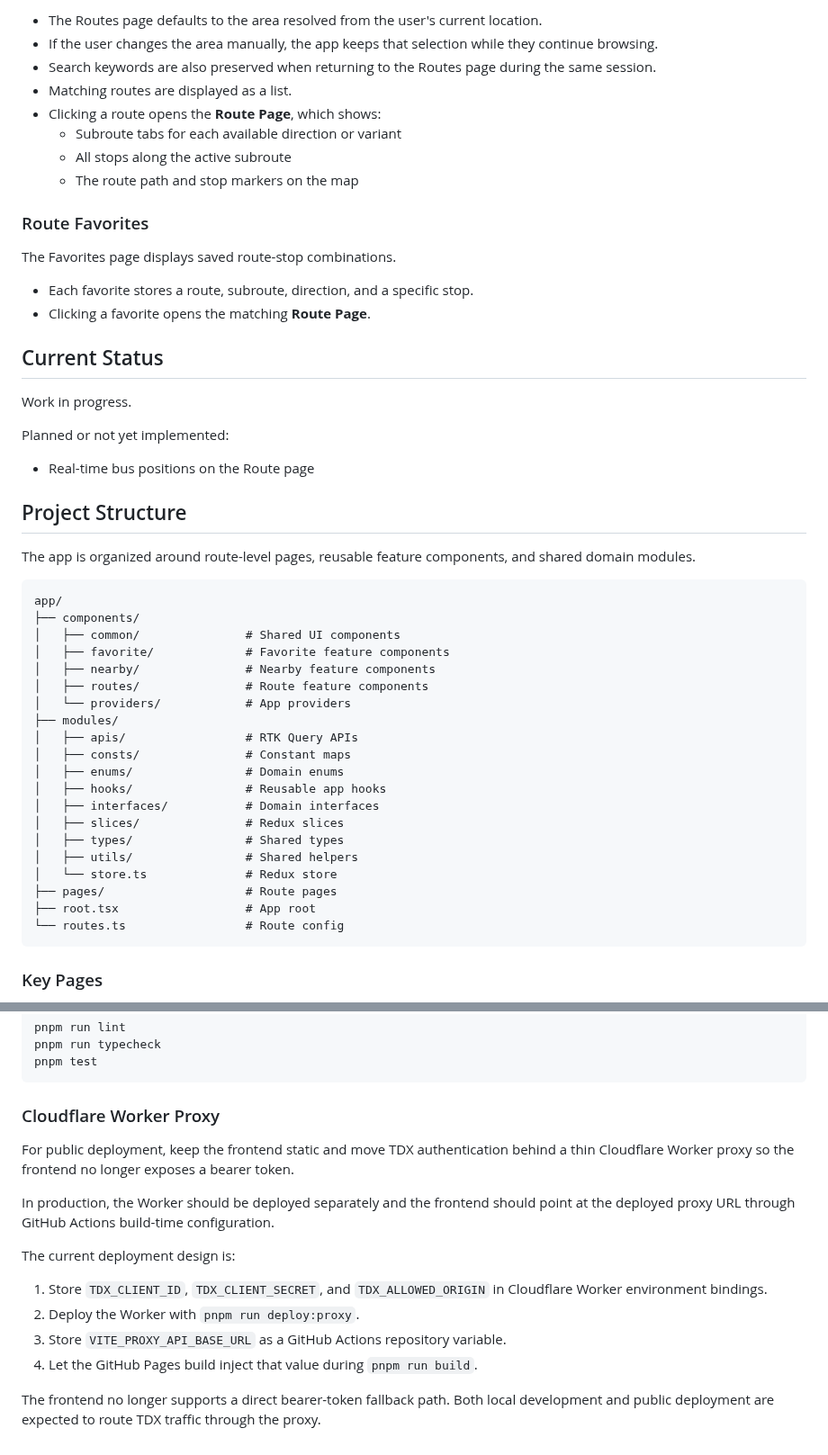
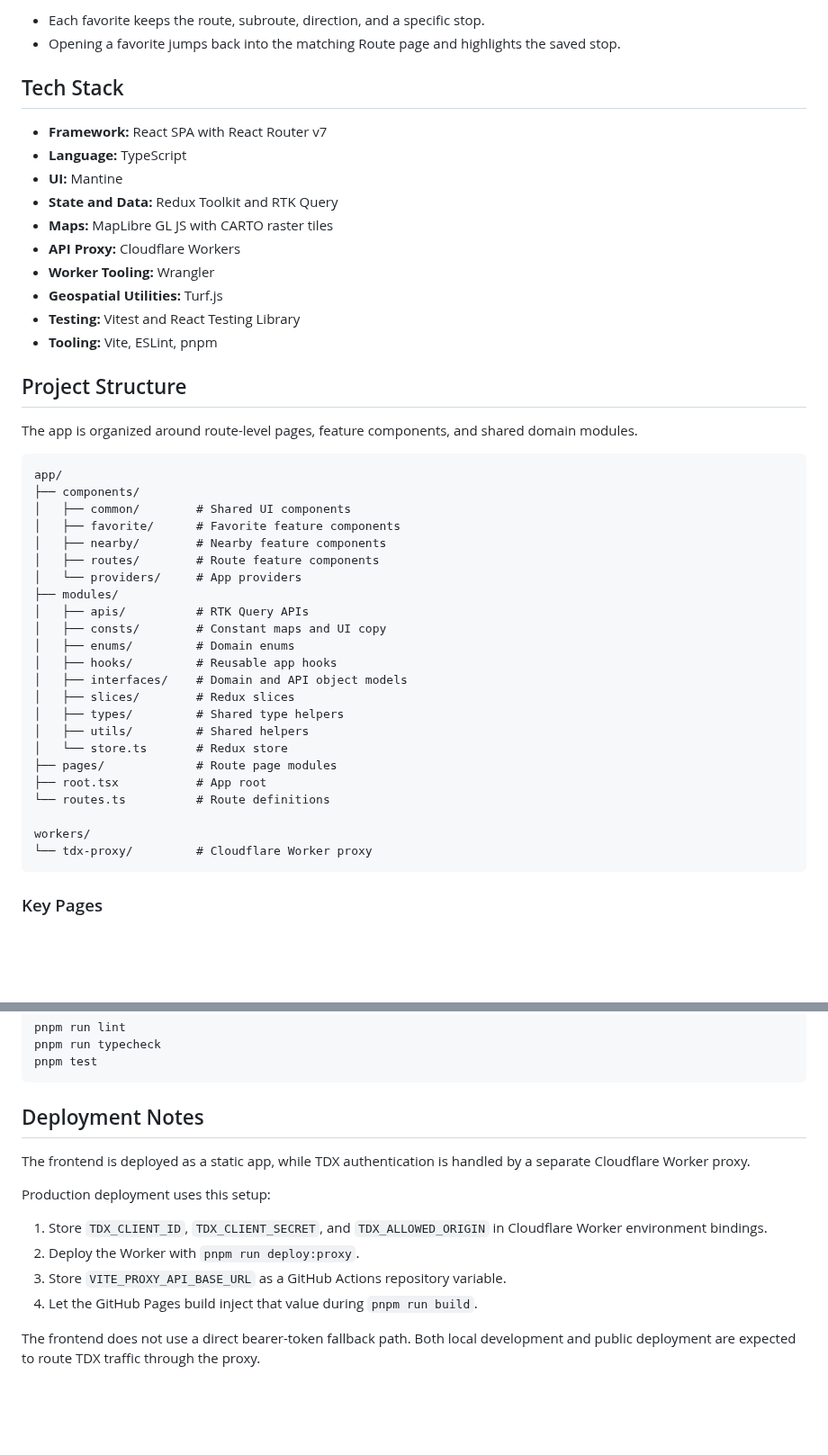
Before and after one commit to clhuang224/bus, a Markdown page: README.md, 2 parts joined by grey strips. Shown at 90% size. Drawn GitHub-style; blank space fills up the shorter version.

````diff
--- a/README.md
+++ b/README.md
@@ -51,53 +42,48 @@ Users can search routes within the selected service area.
 
-- The Routes page defaults to the area resolved from the user's current location.
-- If the user changes the area manually, the app keeps that selection while they continue browsing.
-- Search keywords are also preserved when returning to the Routes page during the same session.
-- Matching routes are displayed as a list.
-- Clicking a route opens the **Route Page**, which shows:
-  - Subroute tabs for each available direction or variant
-  - All stops along the active subroute
-  - The route path and stop markers on the map
+- Each favorite keeps the route, subroute, direction, and a specific stop.
+- Opening a favorite jumps back into the matching Route page and highlights the saved stop.
 
-### Route Favorites
+## Tech Stack
 
-The Favorites page displays saved route-stop combinations.
-
-- Each favorite stores a route, subroute, direction, and a specific stop.
-- Clicking a favorite opens the matching **Route Page**.
-
-## Current Status
-
-Work in progress.
-
-Planned or not yet implemented:
-
-- Real-time bus positions on the Route page
+- **Framework:** React SPA with React Router v7
+- **Language:** TypeScript
+- **UI:** Mantine
+- **State and Data:** Redux Toolkit and RTK Query
+- **Maps:** MapLibre GL JS with CARTO raster tiles
+- **API Proxy:** Cloudflare Workers
+- **Worker Tooling:** Wrangler
+- **Geospatial Utilities:** Turf.js
+- **Testing:** Vitest and React Testing Library
+- **Tooling:** Vite, ESLint, pnpm
 
 ## Project Structure
 
-The app is organized around route-level pages, reusable feature components, and shared domain modules.
+The app is organized around route-level pages, feature components, and shared domain modules.
 
 ```text
 app/
 ├── components/
-│   ├── common/               # Shared UI components
-│   ├── favorite/             # Favorite feature components
-│   ├── nearby/               # Nearby feature components
-│   ├── routes/               # Route feature components
-│   └── providers/            # App providers
+│   ├── common/        # Shared UI components
+│   ├── favorite/      # Favorite feature components
+│   ├── nearby/        # Nearby feature components
+│   ├── routes/        # Route feature components
+│   └── providers/     # App providers
 ├── modules/
-│   ├── apis/                 # RTK Query APIs
-│   ├── consts/               # Constant maps
-│   ├── enums/                # Domain enums
-│   ├── hooks/                # Reusable app hooks
-│   ├── interfaces/           # Domain interfaces
-│   ├── slices/               # Redux slices
-│   ├── types/                # Shared types
-│   ├── utils/                # Shared helpers
-│   └── store.ts              # Redux store
-├── pages/                    # Route pages
-├── root.tsx                  # App root
-└── routes.ts                 # Route config
+│   ├── apis/          # RTK Query APIs
+│   ├── consts/        # Constant maps and UI copy
+│   ├── enums/         # Domain enums
+│   ├── hooks/         # Reusable app hooks
+│   ├── interfaces/    # Domain and API object models
+│   ├── slices/        # Redux slices
+│   ├── types/         # Shared type helpers
+│   ├── utils/         # Shared helpers
+│   └── store.ts       # Redux store
+├── pages/             # Route page modules
+├── root.tsx           # App root
+└── routes.ts          # Route definitions
+
+workers/
+└── tdx-proxy/         # Cloudflare Worker proxy
 ```
 
 ### Key Pages
@@ -188,17 +189,15 @@ pnpm run typecheck
 pnpm test
 ```
 
-### Cloudflare Worker Proxy
+## Deployment Notes
 
-For public deployment, keep the frontend static and move TDX authentication behind a thin Cloudflare Worker proxy so the frontend no longer exposes a bearer token.
+The frontend is deployed as a static app, while TDX authentication is handled by a separate Cloudflare Worker proxy.
 
-In production, the Worker should be deployed separately and the frontend should point at the deployed proxy URL through GitHub Actions build-time configuration.
-
-The current deployment design is:
+Production deployment uses this setup:
 
 1. Store `TDX_CLIENT_ID`, `TDX_CLIENT_SECRET`, and `TDX_ALLOWED_ORIGIN` in Cloudflare Worker environment bindings.
 2. Deploy the Worker with `pnpm run deploy:proxy`.
 3. Store `VITE_PROXY_API_BASE_URL` as a GitHub Actions repository variable.
 4. Let the GitHub Pages build inject that value during `pnpm run build`.
 
-The frontend no longer supports a direct bearer-token fallback path. Both local development and public deployment are expected to route TDX traffic through the proxy.
+The frontend does not use a direct bearer-token fallback path. Both local development and public deployment are expected to route TDX traffic through the proxy.
````
Also changed, not shown: other parts of README.md (+36 -30 lines), AGENTS.md (+17 -0 lines), demo.png, 5 other files.
